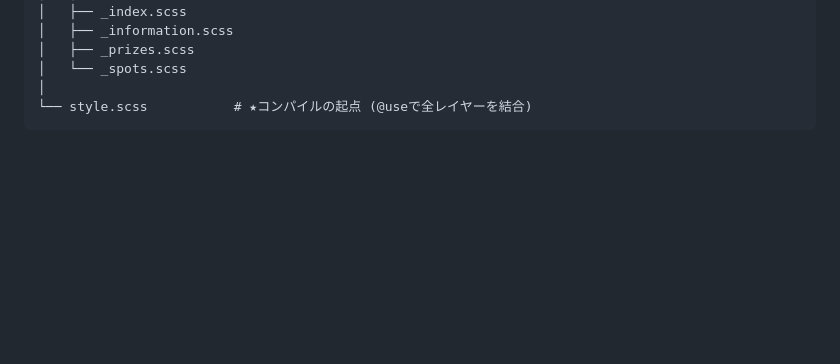
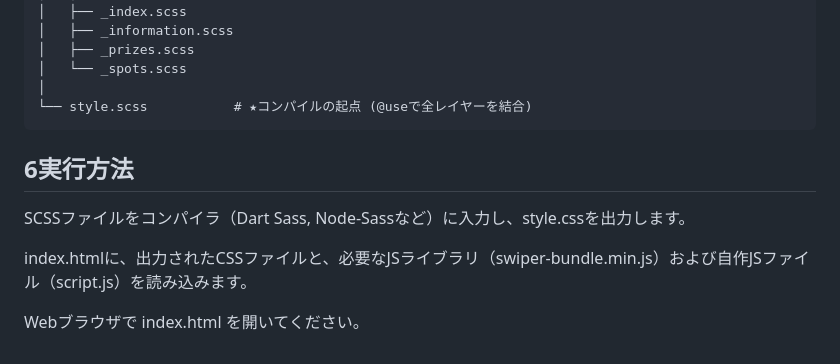
Before and after one commit to minori-003/onomichi-github, a Markdown page: README.md, the part around the change printed below. Rendered like a GitHub page; blank space fills up the shorter version.

Commit message:
Update README.md
下記内容を追加
簡易的な実行方法
引用文等の装飾

```diff
--- a/README.md
+++ b/README.md
@@ -127,3 +127,10 @@ sass/
 │
 └── style.scss           # ★コンパイルの起点 (@useで全レイヤーを結合)
 </pre>
+
+## 6実行方法
+SCSSファイルをコンパイラ（Dart Sass, Node-Sassなど）に入力し、style.cssを出力します。
+
+index.htmlに、出力されたCSSファイルと、必要なJSライブラリ（swiper-bundle.min.js）および自作JSファイル（script.js）を読み込みます。
+
+Webブラウザで index.html を開いてください。
```
Also changed, not shown: other parts of README.md (+20 -20 lines).
